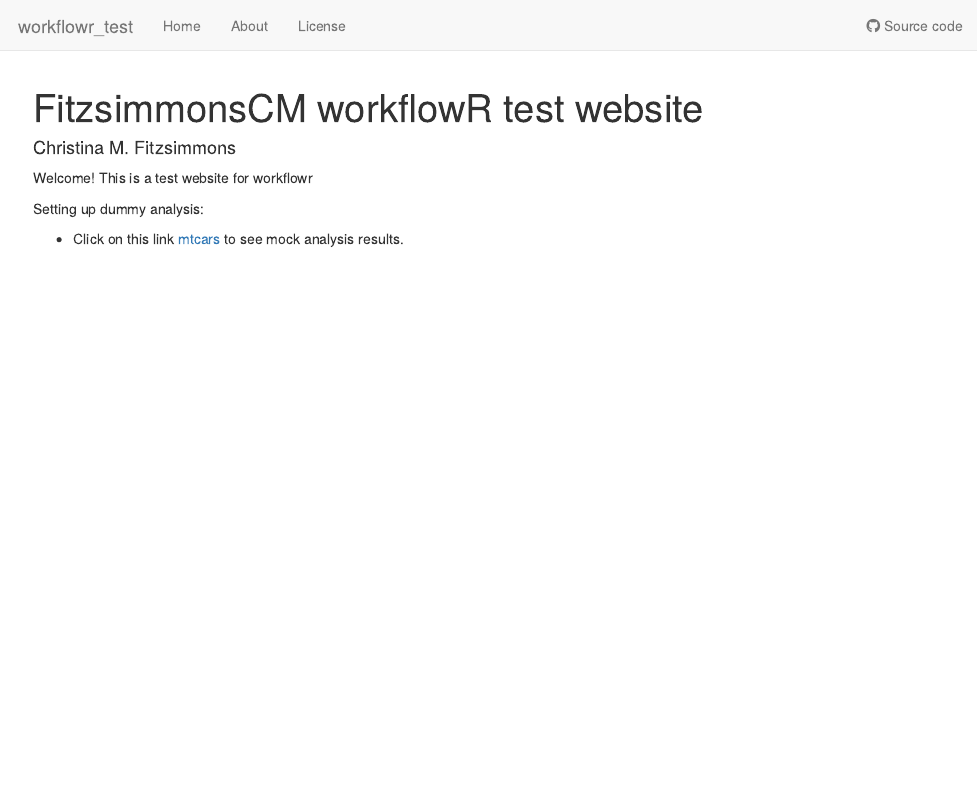
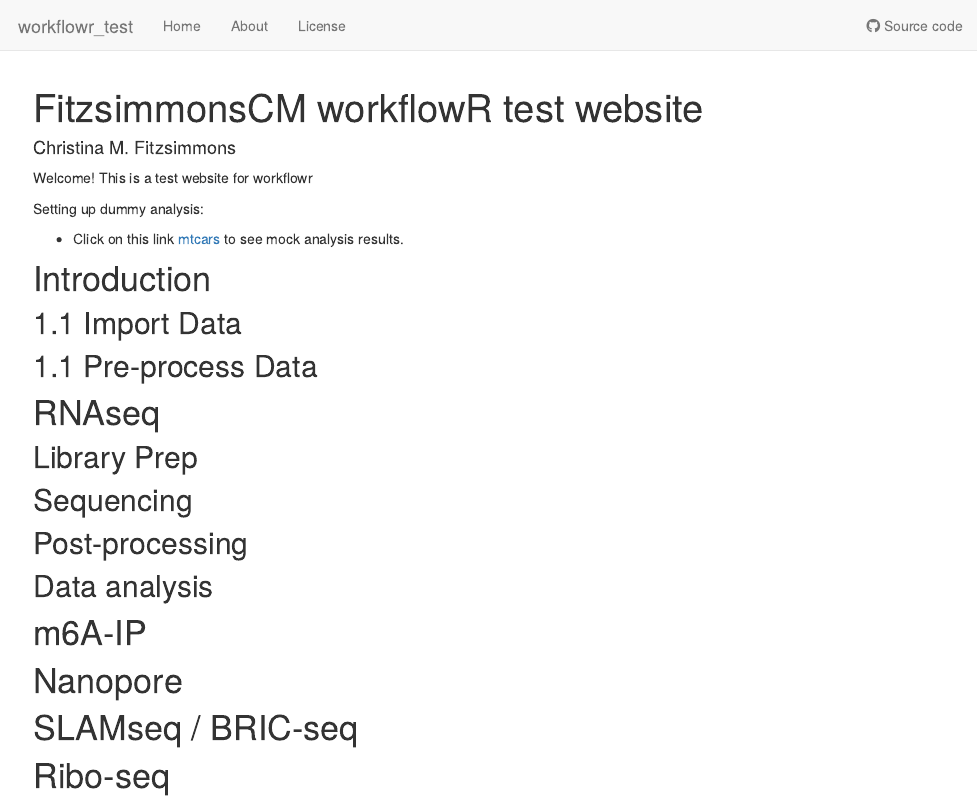
Before and after one commit to FitzsimmonsCM/workflowr_test, an R Markdown document (analysis/index.Rmd): the page in a window 1100 px wide, from its top. Rendered offline with R 4.5, knitr and Pandoc, with nearby package versions; drawn as R Markdown's standard HTML page in place of the format the file asks for.

Commit message:
feat: sample index update

```diff
--- a/analysis/index.Rmd
+++ b/analysis/index.Rmd
@@ -14,3 +14,12 @@ Welcome! This is a test website for workflowr
 Setting up dummy analysis:
 
 * Click on this link [mtcars](first-analysis.html) to see mock analysis results.
+
+# Introduction
+
+## 1.1 Import Data
+## 1.1 Pre-process Data
+
+# RNAseq
+## Library Prep
+## Sequencing
```
Also changed, not shown: analysis/index.Rmd (10 more changed lines).
